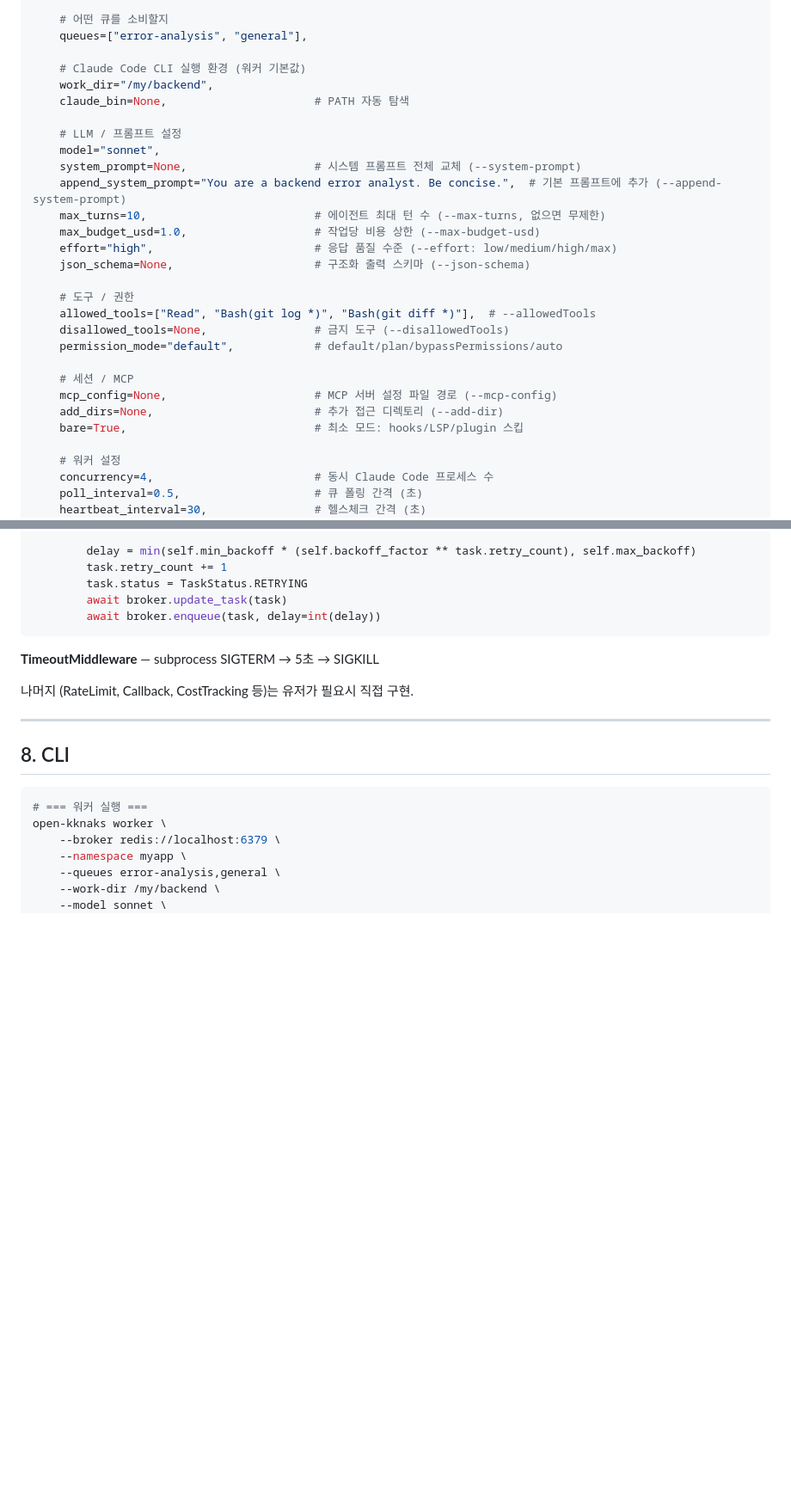
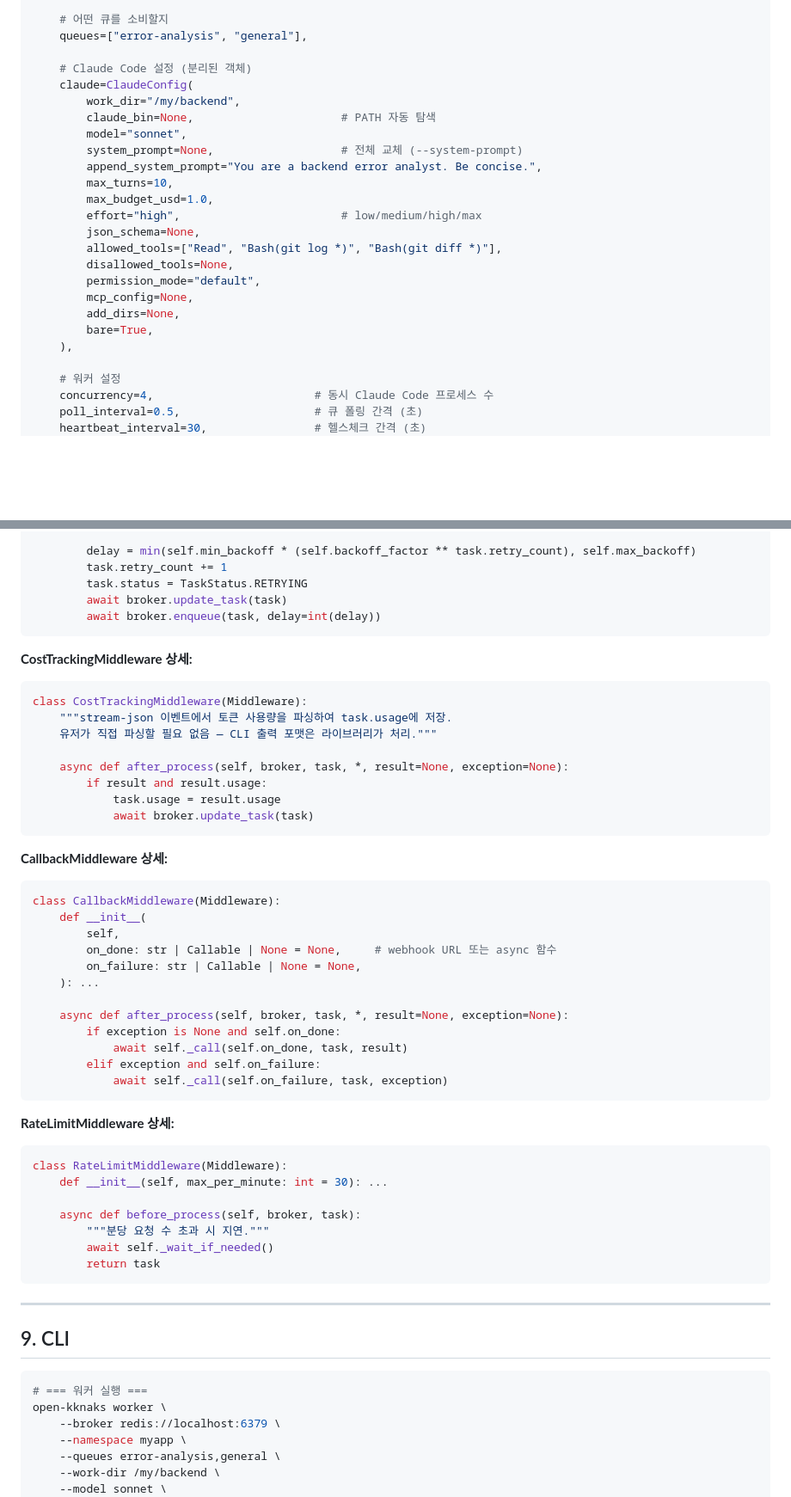
Before and after one commit to kknaks/open_kknaks, a Markdown page: docs/ARCHITECTURE_V2.md, 2 parts joined by grey strips. Shown at 86% size. GitHub-like rendering; blank space fills up the shorter version.

````diff
--- a/docs/ARCHITECTURE_V2.md
+++ b/docs/ARCHITECTURE_V2.md
@@ -129,28 +131,24 @@ worker = ClaudeWorker(
     # 어떤 큐를 소비할지
     queues=["error-analysis", "general"],
 
-    # Claude Code CLI 실행 환경 (워커 기본값)
-    work_dir="/my/backend",
-    claude_bin=None,                      # PATH 자동 탐색
-
-    # LLM / 프롬프트 설정
-    model="sonnet",
-    system_prompt=None,                   # 시스템 프롬프트 전체 교체 (--system-prompt)
-    append_system_prompt="You are a backend error analyst. Be concise.",  # 기본 프롬프트에 추가 (--append-system-prompt)
-    max_turns=10,                         # 에이전트 최대 턴 수 (--max-turns, 없으면 무제한)
-    max_budget_usd=1.0,                   # 작업당 비용 상한 (--max-budget-usd)
-    effort="high",                        # 응답 품질 수준 (--effort: low/medium/high/max)
-    json_schema=None,                     # 구조화 출력 스키마 (--json-schema)
-
-    # 도구 / 권한
-    allowed_tools=["Read", "Bash(git log *)", "Bash(git diff *)"],  # --allowedTools
-    disallowed_tools=None,                # 금지 도구 (--disallowedTools)
-    permission_mode="default",            # default/plan/bypassPermissions/auto
-
-    # 세션 / MCP
-    mcp_config=None,                      # MCP 서버 설정 파일 경로 (--mcp-config)
-    add_dirs=None,                        # 추가 접근 디렉토리 (--add-dir)
-    bare=True,                            # 최소 모드: hooks/LSP/plugin 스킵
+    # Claude Code 설정 (분리된 객체)
+    claude=ClaudeConfig(
+        work_dir="/my/backend",
+        claude_bin=None,                      # PATH 자동 탐색
+        model="sonnet",
+        system_prompt=None,                   # 전체 교체 (--system-prompt)
+        append_system_prompt="You are a backend error analyst. Be concise.",
+        max_turns=10,
+        max_budget_usd=1.0,
+        effort="high",                        # low/medium/high/max
+        json_schema=None,
+        allowed_tools=["Read", "Bash(git log *)", "Bash(git diff *)"],
+        disallowed_tools=None,
+        permission_mode="default",
+        mcp_config=None,
+        add_dirs=None,
+        bare=True,
+    ),
 
     # 워커 설정
     concurrency=4,                        # 동시 Claude Code 프로세스 수
@@ -618,13 +663,48 @@ class RetriesMiddleware(Middleware):
         await broker.enqueue(task, delay=int(delay))
 ```
 
-**TimeoutMiddleware** — subprocess SIGTERM → 5초 → SIGKILL
+**CostTrackingMiddleware 상세:**
+```python
+class CostTrackingMiddleware(Middleware):
+    """stream-json 이벤트에서 토큰 사용량을 파싱하여 task.usage에 저장.
+    유저가 직접 파싱할 필요 없음 — CLI 출력 포맷은 라이브러리가 처리."""
 
-나머지 (RateLimit, Callback, CostTracking 등)는 유저가 필요시 직접 구현.
+    async def after_process(self, broker, task, *, result=None, exception=None):
+        if result and result.usage:
+            task.usage = result.usage
+            await broker.update_task(task)
+```
+
+**CallbackMiddleware 상세:**
+```python
+class CallbackMiddleware(Middleware):
+    def __init__(
+        self,
+        on_done: str | Callable | None = None,     # webhook URL 또는 async 함수
+        on_failure: str | Callable | None = None,
+    ): ...
+
+    async def after_process(self, broker, task, *, result=None, exception=None):
+        if exception is None and self.on_done:
+            await self._call(self.on_done, task, result)
+        elif exception and self.on_failure:
+            await self._call(self.on_failure, task, exception)
+```
+
+**RateLimitMiddleware 상세:**
+```python
+class RateLimitMiddleware(Middleware):
+    def __init__(self, max_per_minute: int = 30): ...
+
+    async def before_process(self, broker, task):
+        """분당 요청 수 초과 시 지연."""
+        await self._wait_if_needed()
+        return task
+```
 
 ---
 
-## 8. CLI
+## 9. CLI
 
 ```bash
 # === 워커 실행 ===
````
Also changed, not shown: other parts of docs/ARCHITECTURE_V2.md (+73 -19 lines).
